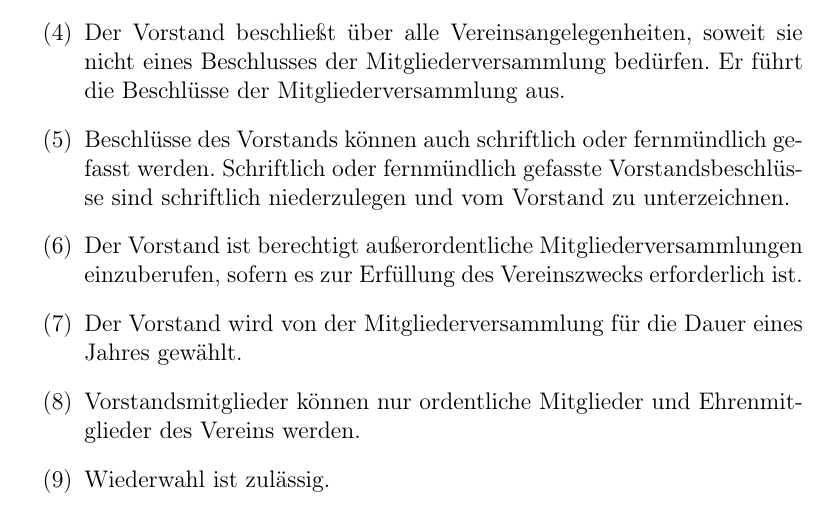
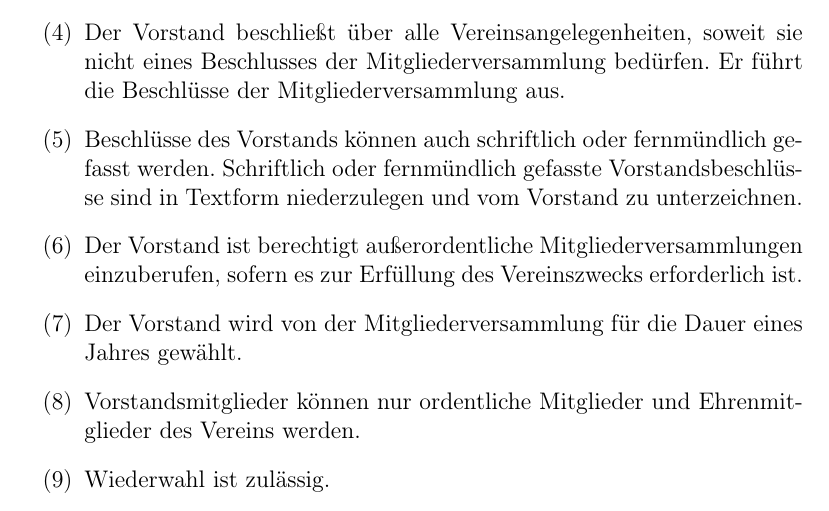
Before and after one commit to CodeforNiederrhein/satzung, a LaTeX document (satzung.tex): part of page 6 of 8, cut so that both start at the same text. Compiled offline with pdfLaTeX.

Commit message:
Textform fur Umlaufverfahren des Vorstands erlaube

```diff
--- a/satzung.tex
+++ b/satzung.tex
@@ -244,7 +244,7 @@ Beschlüsse der Mitgliederversammlung aus.
 
 \item Beschlüsse des Vorstands können auch schriftlich oder fernmündlich
 gefasst werden. Schriftlich oder fernmündlich gefasste Vorstandsbeschlüsse
-sind schriftlich niederzulegen und vom Vorstand zu unterzeichnen.
+sind in Textform niederzulegen und vom Vorstand zu unterzeichnen.
 
 \item Der Vorstand ist berechtigt außerordentliche Mitgliederversammlungen
 einzuberufen, sofern es zur Erfüllung des Vereinszwecks erforderlich ist.
```
